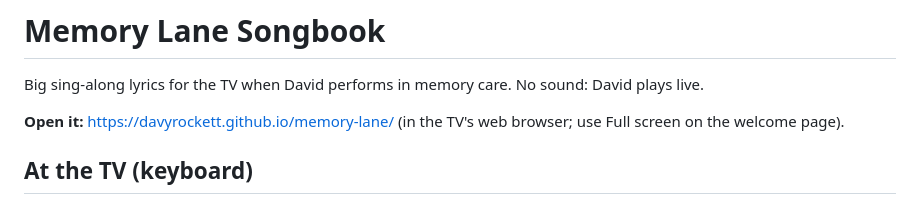
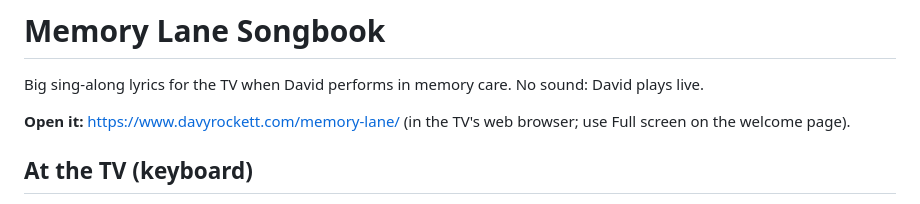
Before and after one commit to davyrockett/memory-lane, a Markdown page: README.md, the part around the change. Rendered like a GitHub page.

Commit message:
Notes: the app now lives at www.davyrockett.com
Co-Authored-By: Claude Opus 5.5 <noreply@anthropic.com>

```diff
--- a/README.md
+++ b/README.md
@@ -2,7 +2,7 @@
 
 Big sing-along lyrics for the TV when David performs in memory care. No sound: David plays live.
 
-**Open it:** https://davyrockett.github.io/memory-lane/ (in the TV's web browser; use Full screen on the welcome page).
+**Open it:** https://www.davyrockett.com/memory-lane/ (in the TV's web browser; use Full screen on the welcome page).
 
 ## At the TV (keyboard)
 - **Song list:** arrows to move, **Enter** to open, **Tab** to switch groups. Songs show in a mixed-up order that changes each time
```
Also changed, not shown: CLAUDE.md (+1 -1 lines).
